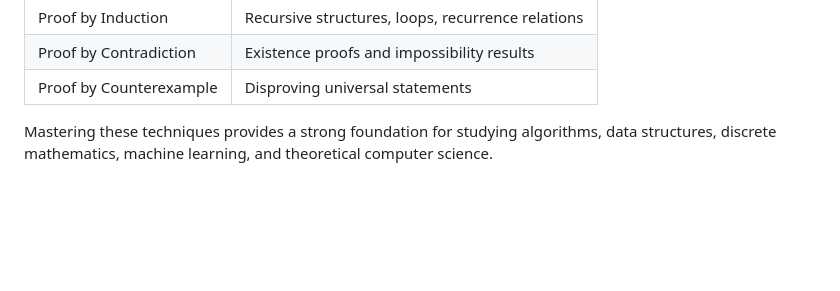
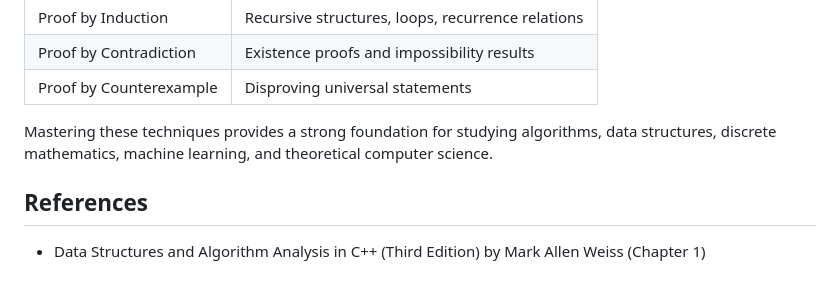
Before and after one commit to beyonddream/beyonddream.github.io, a Markdown page: posts/post-12.md, the part around the change. Rendered like a GitHub page; blank space fills up the shorter version.

Commit message:
Add reference to post 12

```diff
--- a/posts/post-12.md
+++ b/posts/post-12.md
@@ -206,3 +206,7 @@ These three proof techniques appear throughout mathematics and computer science.
 | Proof by Counterexample | Disproving universal statements |
 
 Mastering these techniques provides a strong foundation for studying algorithms, data structures, discrete mathematics, machine learning, and theoretical computer science.
+
+## References
+
+* Data Structures and Algorithm Analysis in C++ (Third Edition) by Mark Allen Weiss (Chapter 1)
```
